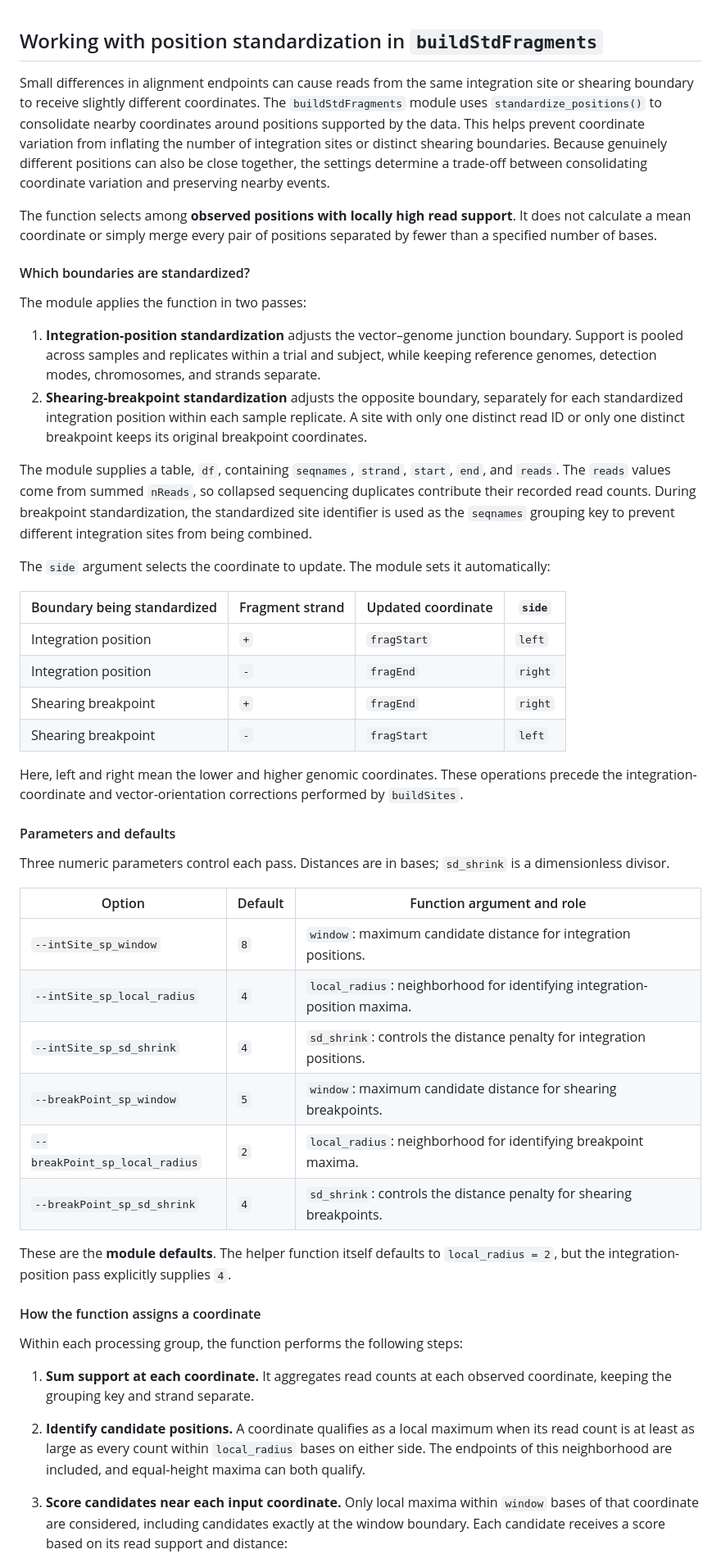
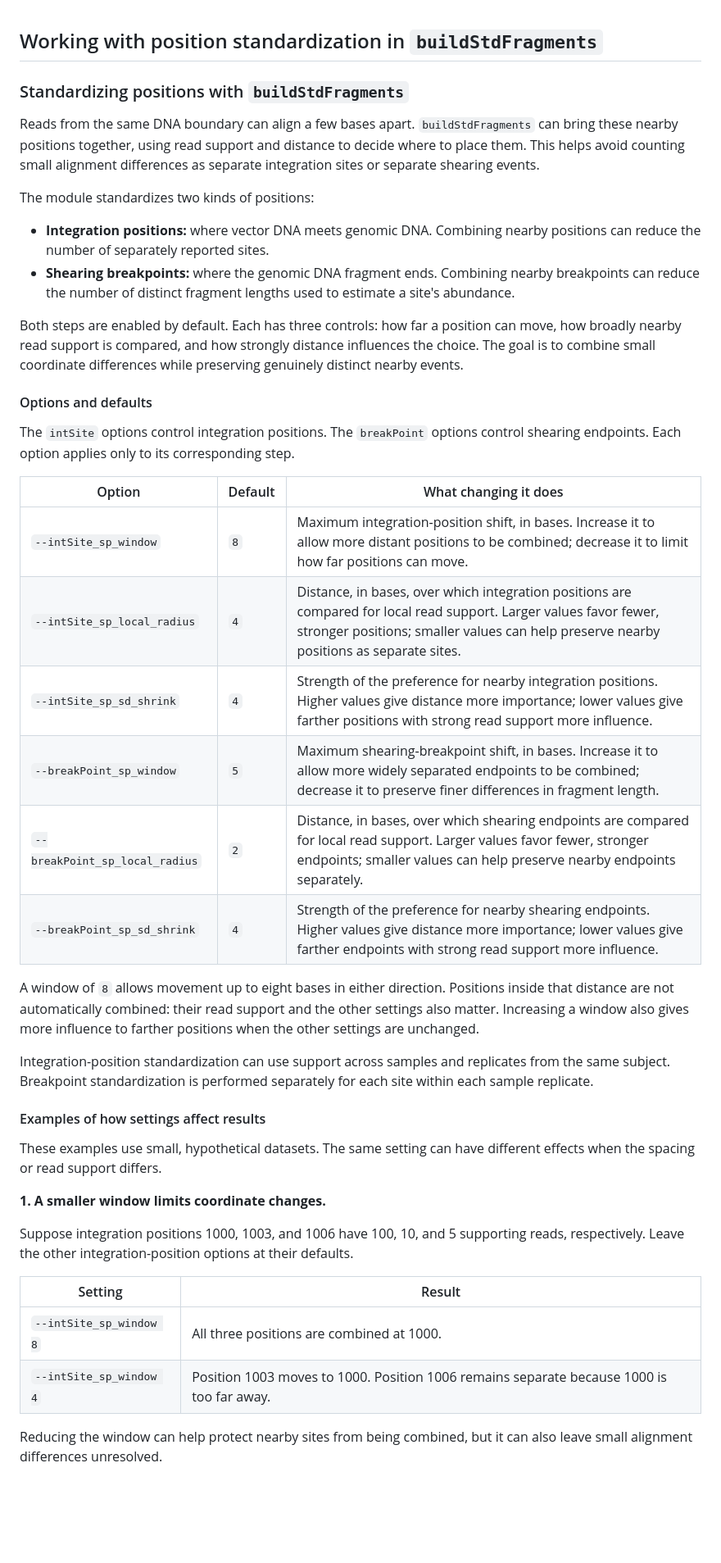
Before and after one commit to helixscript/INSPIIRED2, a Markdown page: README.md, the part around one of its changes. Shown at 82% size. Rendered like a GitHub page; blank space fills up the shorter version.

```diff
--- a/README.md
+++ b/README.md
@@ -901,50 +901,46 @@ INSPIIRED2 is provided with an SQL database and the ability to create a data war
 
 ## Working with position standardization in `buildStdFragments`
 
-Small differences in alignment endpoints can cause reads from the same integration site or shearing boundary to receive slightly different coordinates. The `buildStdFragments` module uses `standardize_positions()` to consolidate nearby coordinates around positions supported by the data. This helps prevent coordinate variation from inflating the number of integration sites or distinct shearing boundaries. Because genuinely different positions can also be close together, the settings determine a trade-off between consolidating coordinate variation and preserving nearby events.
+### Standardizing positions with `buildStdFragments`
 
-The function selects among **observed positions with locally high read support**. It does not calculate a mean coordinate or simply merge every pair of positions separated by fewer than a specified number of bases.
+Reads from the same DNA boundary can align a few bases apart. `buildStdFragments` can bring these nearby positions together, using read support and distance to decide where to place them. This helps avoid counting small alignment differences as separate integration sites or separate shearing events.
 
-#### Which boundaries are standardized?
+The module standardizes two kinds of positions:
 
-The module applies the function in two passes:
+- **Integration positions:** where vector DNA meets genomic DNA. Combining nearby positions can reduce the number of separately reported sites.
+- **Shearing breakpoints:** where the genomic DNA fragment ends. Combining nearby breakpoints can reduce the number of distinct fragment lengths used to estimate a site's abundance.
 
-1. **Integration-position standardization** adjusts the vector–genome junction boundary. Support is pooled across samples and replicates within a trial and subject, while keeping reference genomes, detection modes, chromosomes, and strands separate.
-2. **Shearing-breakpoint standardization** adjusts the opposite boundary, separately for each standardized integration position within each sample replicate. A site with only one distinct read ID or only one distinct breakpoint keeps its original breakpoint coordinates.
+Both steps are enabled by default. Each has three controls: how far a position can move, how broadly nearby read support is compared, and how strongly distance influences the choice. The goal is to combine small coordinate differences while preserving genuinely distinct nearby events.
 
-The module supplies a table, `df`, containing `seqnames`, `strand`, `start`, `end`, and `reads`. The `reads` values come from summed `nReads`, so collapsed sequencing duplicates contribute their recorded read counts. During breakpoint standardization, the standardized site identifier is used as the `seqnames` grouping key to prevent different integration sites from being combined.
+#### Options and defaults
 
-The `side` argument selects the coordinate to update. The module sets it automatically:
+The `intSite` options control integration positions. The `breakPoint` options control shearing endpoints. Each option applies only to its corresponding step.
 
-| Boundary being standardized | Fragment strand | Updated coordinate | `side` |
-|---|---|---|---|
-| Integration position | `+` | `fragStart` | `left` |
-| Integration position | `-` | `fragEnd` | `right` |
-| Shearing breakpoint | `+` | `fragEnd` | `right` |
-| Shearing breakpoint | `-` | `fragStart` | `left` |
+| Option | Default | What changing it does |
+|---|---|---|
+| `--intSite_sp_window` | `8` | Maximum integration-position shift, in bases. Increase it to allow more distant positions to be combined; decrease it to limit how far positions can move. |
+| `--intSite_sp_local_radius` | `4` | Distance, in bases, over which integration positions are compared for local read support. Larger values favor fewer, stronger positions; smaller values can help preserve nearby positions as separate sites. |
+| `--intSite_sp_sd_shrink` | `4` | Strength of the preference for nearby integration positions. Higher values give distance more importance; lower values give farther positions with strong read support more influence. |
+| `--breakPoint_sp_window` | `5` | Maximum shearing-breakpoint shift, in bases. Increase it to allow more widely separated endpoints to be combined; decrease it to preserve finer differences in fragment length. |
+| `--breakPoint_sp_local_radius` | `2` | Distance, in bases, over which shearing endpoints are compared for local read support. Larger values favor fewer, stronger endpoints; smaller values can help preserve nearby endpoints separately. |
+| `--breakPoint_sp_sd_shrink` | `4` | Strength of the preference for nearby shearing endpoints. Higher values give distance more importance; lower values give farther endpoints with strong read support more influence. |
 
-Here, left and right mean the lower and higher genomic coordinates. These operations precede the integration-coordinate and vector-orientation corrections performed by `buildSites`.
+A window of `8` allows movement up to eight bases in either direction. Positions inside that distance are not automatically combined: their read support and the other settings also matter. Increasing a window also gives more influence to farther positions when the other settings are unchanged.
 
-#### Parameters and defaults
+Integration-position standardization can use support across samples and replicates from the same subject. Breakpoint standardization is performed separately for each site within each sample replicate.
 
-Three numeric parameters control each pass. Distances are in bases; `sd_shrink` is a dimensionless divisor.
+#### Examples of how settings affect results
 
-| Option | Default | Function argument and role |
-|---|---|---|
-| `--intSite_sp_window` | `8` | `window`: maximum candidate distance for integration positions. |
-| `--intSite_sp_local_radius` | `4` | `local_radius`: neighborhood for identifying integration-position maxima. |
-| `--intSite_sp_sd_shrink` | `4` | `sd_shrink`: controls the distance penalty for integration positions. |
-| `--breakPoint_sp_window` | `5` | `window`: maximum candidate distance for shearing breakpoints. |
-| `--breakPoint_sp_local_radius` | `2` | `local_radius`: neighborhood for identifying breakpoint maxima. |
-| `--breakPoint_sp_sd_shrink` | `4` | `sd_shrink`: controls the distance penalty for shearing breakpoints. |
+These examples use small, hypothetical datasets. The same setting can have different effects when the spacing or read support differs.
 
-These are the **module defaults**. The helper function itself defaults to `local_radius = 2`, but the integration-position pass explicitly supplies `4`.
+**1. A smaller window limits coordinate changes.**
 
-#### How the function assigns a coordinate
+Suppose integration positions 1000, 1003, and 1006 have 100, 10, and 5 supporting reads, respectively. Leave the other integration-position options at their defaults.
 
-Within each processing group, the function performs the following steps:
+| Setting | Result |
+|---|---|
+| `--intSite_sp_window 8` | All three positions are combined at 1000. |
+| `--intSite_sp_window 4` | Position 1003 moves to 1000. Position 1006 remains separate because 1000 is too far away. |
 
-1. **Sum support at each coordinate.** It aggregates read counts at each observed coordinate, keeping the grouping key and strand separate.
-2. **Identify candidate positions.** A coordinate qualifies as a local maximum when its read count is at least as large as every count within `local_radius` bases on either side. The endpoints of this neighborhood are included, and equal-height maxima can both qualify.
-3. **Score candidates near each input coordinate.** Only local maxima within `window` bases of that coordinate are considered, including candidates exactly at the window boundary. Each candidate receives a score based on its read support and distance:
+Reducing the window can help protect nearby sites from being combined, but it can also leave small alignment differences unresolved.
 
```
Also changed, not shown: other parts of README.md (+32 -81 lines).
